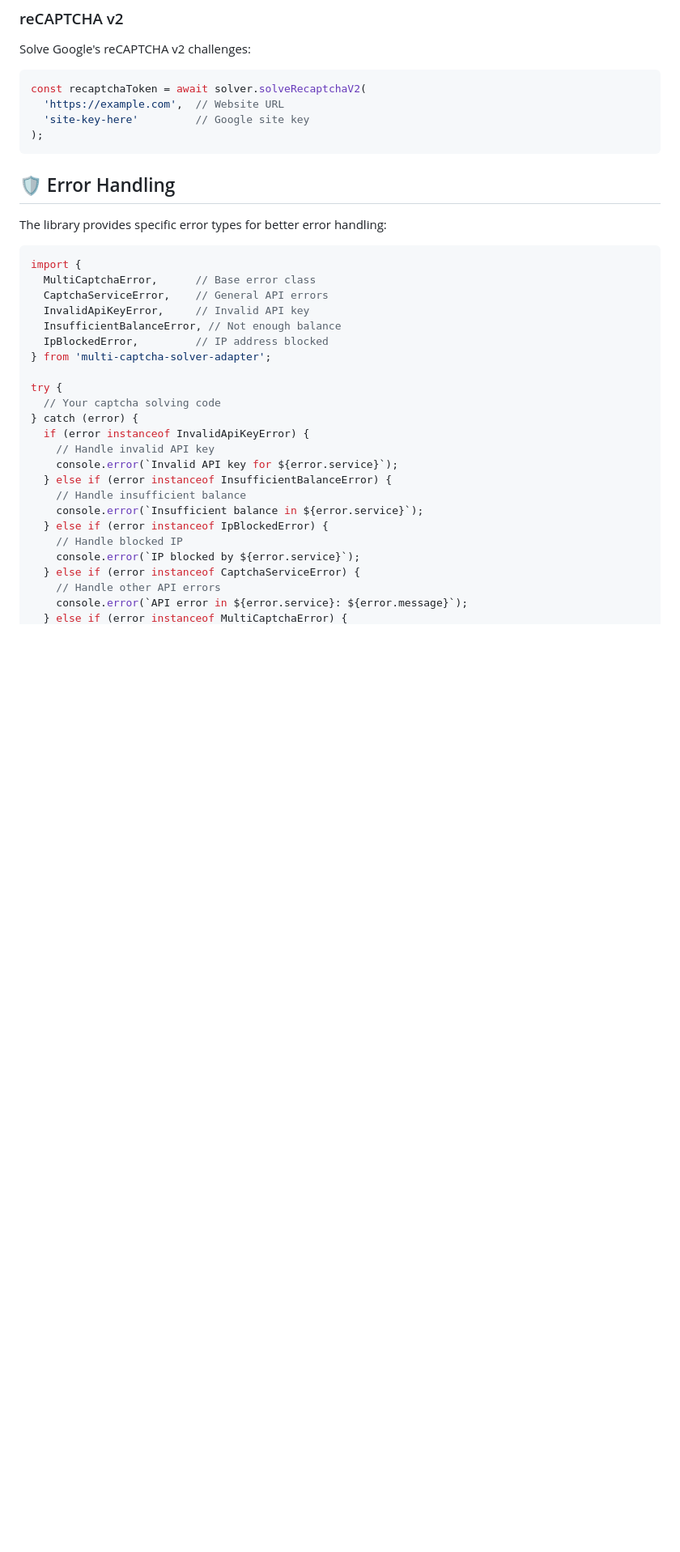
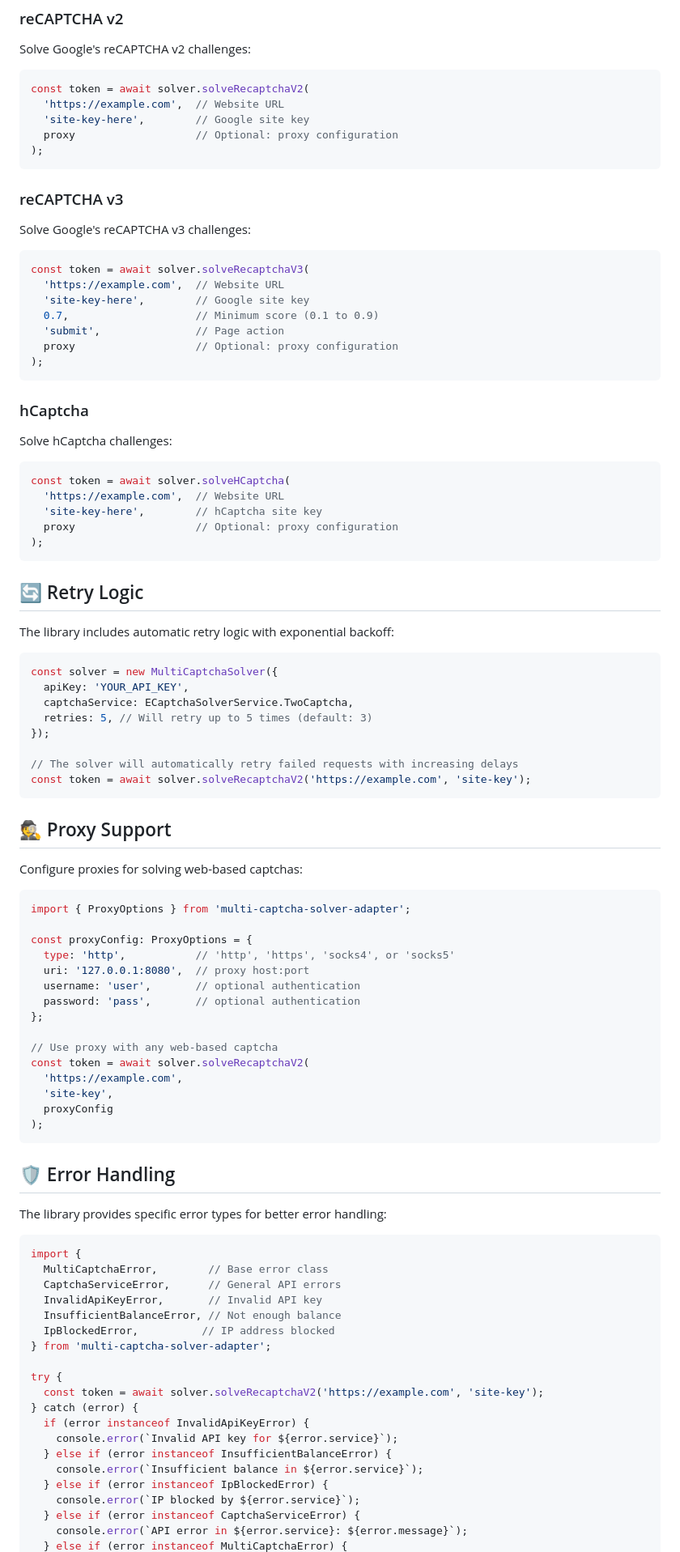
Before and after one commit to devalexanderdaza/multi-captcha-solver, a Markdown page: README.md, the part around the change printed below. Shown: that part at 81% size. Rendered like a GitHub page; blank space fills up the shorter version.

Commit message:
docs: Update README.md to enhance clarity and add usage examples for captcha solving with proxy support

````diff
--- a/README.md
+++ b/README.md
@@ -96,9 +128,73 @@ const solution = await solver.solveImageCaptcha(base64ImageString);
 Solve Google's reCAPTCHA v2 challenges:
 
 ```typescript
-const recaptchaToken = await solver.solveRecaptchaV2(
+const token = await solver.solveRecaptchaV2(
   'https://example.com',  // Website URL
-  'site-key-here'         // Google site key
+  'site-key-here',        // Google site key
+  proxy                   // Optional: proxy configuration
+);
+```
+
+### reCAPTCHA v3
+
+Solve Google's reCAPTCHA v3 challenges:
+
+```typescript
+const token = await solver.solveRecaptchaV3(
+  'https://example.com',  // Website URL
+  'site-key-here',        // Google site key
+  0.7,                    // Minimum score (0.1 to 0.9)
+  'submit',               // Page action
+  proxy                   // Optional: proxy configuration
+);
+```
+
+### hCaptcha
+
+Solve hCaptcha challenges:
+
+```typescript
+const token = await solver.solveHCaptcha(
+  'https://example.com',  // Website URL
+  'site-key-here',        // hCaptcha site key
+  proxy                   // Optional: proxy configuration
+);
+```
+
+## 🔄 Retry Logic
+
+The library includes automatic retry logic with exponential backoff:
+
+```typescript
+const solver = new MultiCaptchaSolver({
+  apiKey: 'YOUR_API_KEY',
+  captchaService: ECaptchaSolverService.TwoCaptcha,
+  retries: 5, // Will retry up to 5 times (default: 3)
+});
+
+// The solver will automatically retry failed requests with increasing delays
+const token = await solver.solveRecaptchaV2('https://example.com', 'site-key');
+```
+
+## 🕵️ Proxy Support
+
+Configure proxies for solving web-based captchas:
+
+```typescript
+import { ProxyOptions } from 'multi-captcha-solver-adapter';
+
+const proxyConfig: ProxyOptions = {
+  type: 'http',           // 'http', 'https', 'socks4', or 'socks5'
+  uri: '127.0.0.1:8080',  // proxy host:port
+  username: 'user',       // optional authentication
+  password: 'pass',       // optional authentication
+};
+
+// Use proxy with any web-based captcha
+const token = await solver.solveRecaptchaV2(
+  'https://example.com',
+  'site-key',
+  proxyConfig
 );
 ```
 
@@ -108,26 +204,22 @@ The library provides specific error types for better error handling:
 
 ```typescript
 import {
-  MultiCaptchaError,      // Base error class
-  CaptchaServiceError,    // General API errors
-  InvalidApiKeyError,     // Invalid API key
+  MultiCaptchaError,        // Base error class
+  CaptchaServiceError,      // General API errors
+  InvalidApiKeyError,       // Invalid API key
   InsufficientBalanceError, // Not enough balance
-  IpBlockedError,         // IP address blocked
+  IpBlockedError,          // IP address blocked
 } from 'multi-captcha-solver-adapter';
 
 try {
-  // Your captcha solving code
+  const token = await solver.solveRecaptchaV2('https://example.com', 'site-key');
 } catch (error) {
   if (error instanceof InvalidApiKeyError) {
-    // Handle invalid API key
     console.error(`Invalid API key for ${error.service}`);
   } else if (error instanceof InsufficientBalanceError) {
-    // Handle insufficient balance
     console.error(`Insufficient balance in ${error.service}`);
   } else if (error instanceof IpBlockedError) {
-    // Handle blocked IP
     console.error(`IP blocked by ${error.service}`);
   } else if (error instanceof CaptchaServiceError) {
-    // Handle other API errors
     console.error(`API error in ${error.service}: ${error.message}`);
   } else if (error instanceof MultiCaptchaError) {
````
Also changed, not shown: other parts of README.md (+81 -37 lines).
